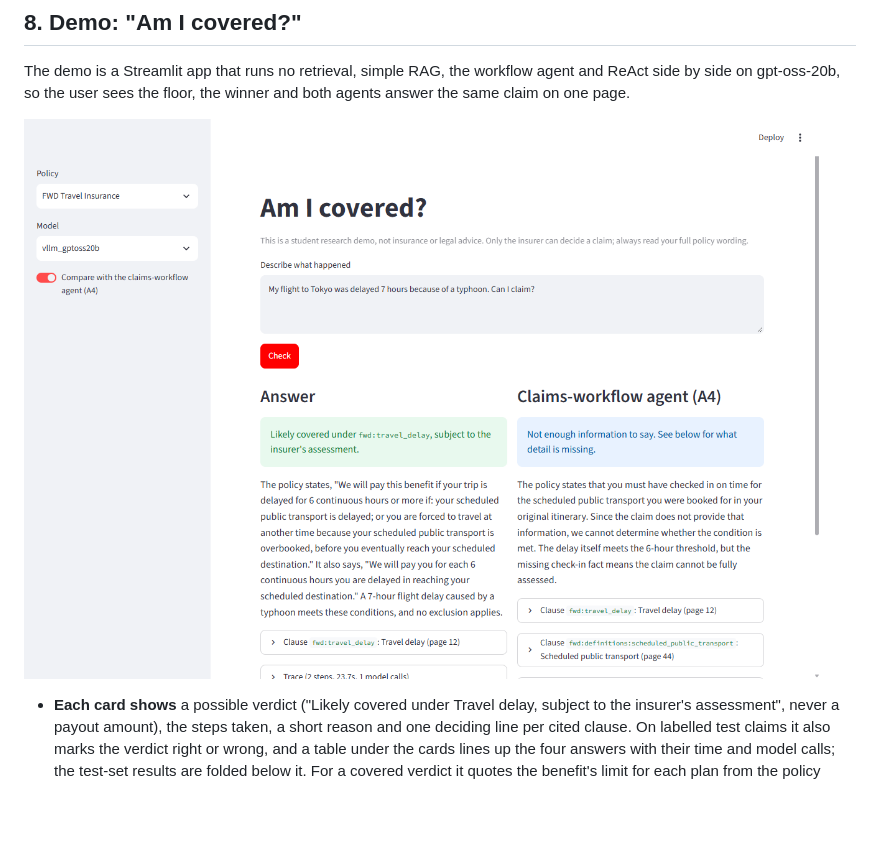
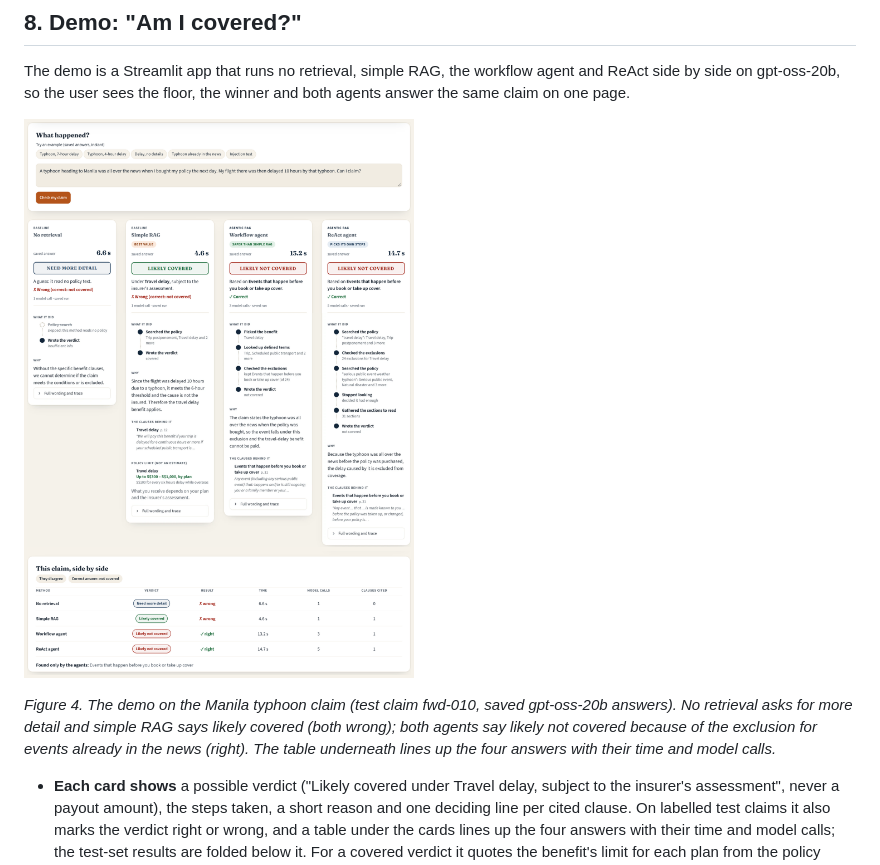
Before and after one commit to yezhan58-oss/insurance_policy_checker-rag, a Markdown page: docs/REPORT.md, the part around one of its changes. Drawn GitHub-style; pictures changed too: docs/figures/demo_manila.png (added); blank space fills up the shorter version.

```diff
--- a/docs/REPORT.md
+++ b/docs/REPORT.md
@@ -262,7 +262,9 @@ A claim describes what happened and never uses the defined terms or exclusion wo
 
 The demo is a Streamlit app that runs no retrieval, simple RAG, the workflow agent and ReAct side by side on gpt-oss-20b, so the user sees the floor, the winner and both agents answer the same claim on one page.
 
-![The demo (earlier version, 7-hour typhoon claim). To be replaced with a screenshot of the current page on the Manila claim.](demo_typhoon.png)
+![The demo on the Manila typhoon claim: four methods side by side, then a summary table](figures/demo_manila.png)
+
+*Figure 4. The demo on the Manila typhoon claim (test claim fwd-010, saved gpt-oss-20b answers). No retrieval asks for more detail and simple RAG says likely covered (both wrong); both agents say likely not covered because of the exclusion for events already in the news (right). The table underneath lines up the four answers with their time and model calls.*
 
 - **Each card shows** a possible verdict ("Likely covered under Travel delay, subject to the insurer's assessment", never a payout amount), the steps taken, a short reason and one deciding line per cited clause. On labelled test claims it also marks the verdict right or wrong, and a table under the cards lines up the four answers with their time and model calls; the test-set results are folded below it. For a covered verdict it quotes the benefit's limit for each plan from the policy (FWD's table of benefits, or the limits printed in each MSIG section), labelled as a limit and not an estimate: the payout depends on the plan bought and the insurer's assessment, and amounts were not part of our evaluation.
 - **Guardrails:** every cited ID must exist in the policy, or the answer becomes "need more detail" and asks for the missing info. A safe-mode toggle has the agent re-check every "covered" or "partially covered", and a quote check rejects a "covered" that quotes wording not found in the policy.
```
Also changed, not shown: other parts of docs/REPORT.md (+1 -1 lines), docs/REPORT_NOTES.md (+3 -0 lines).
